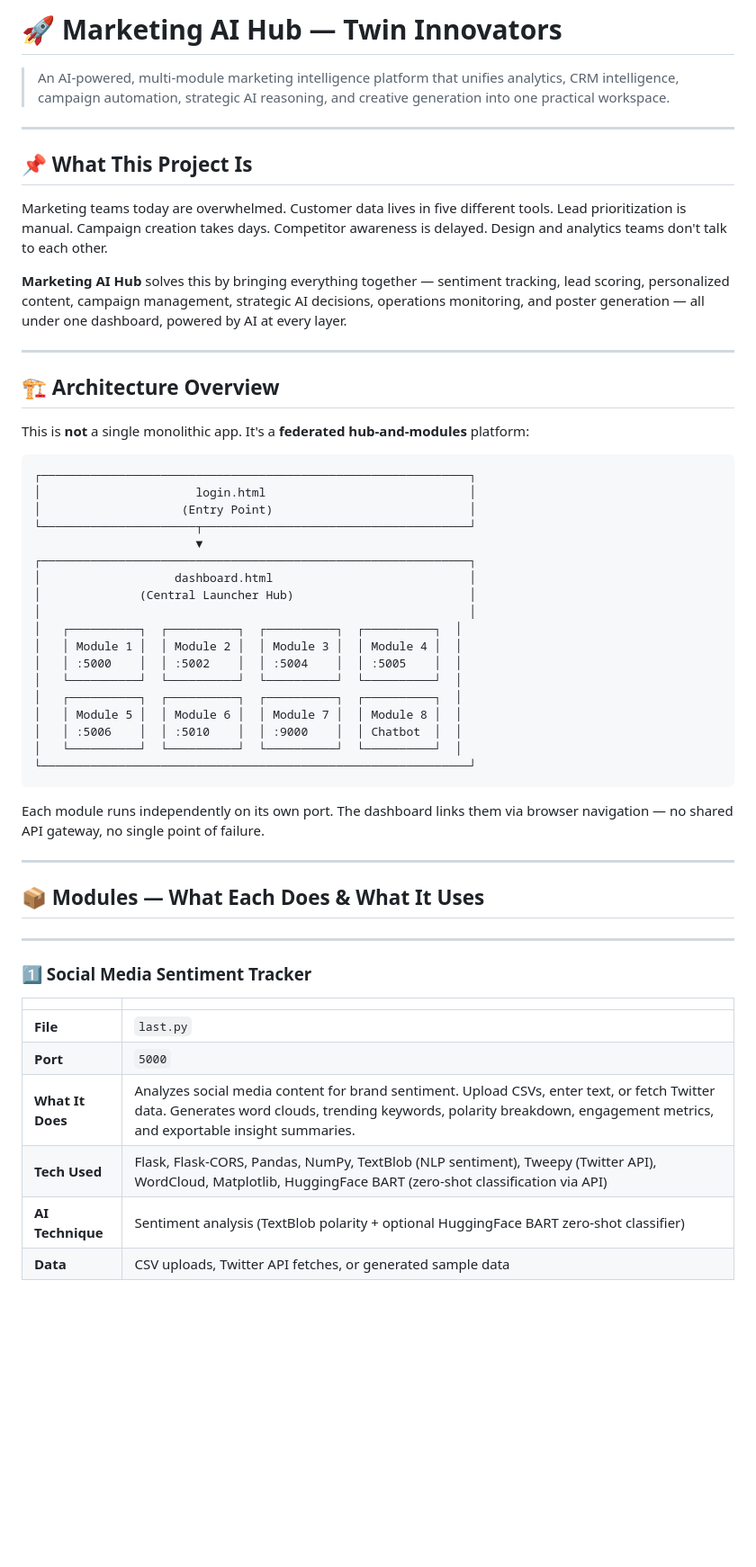
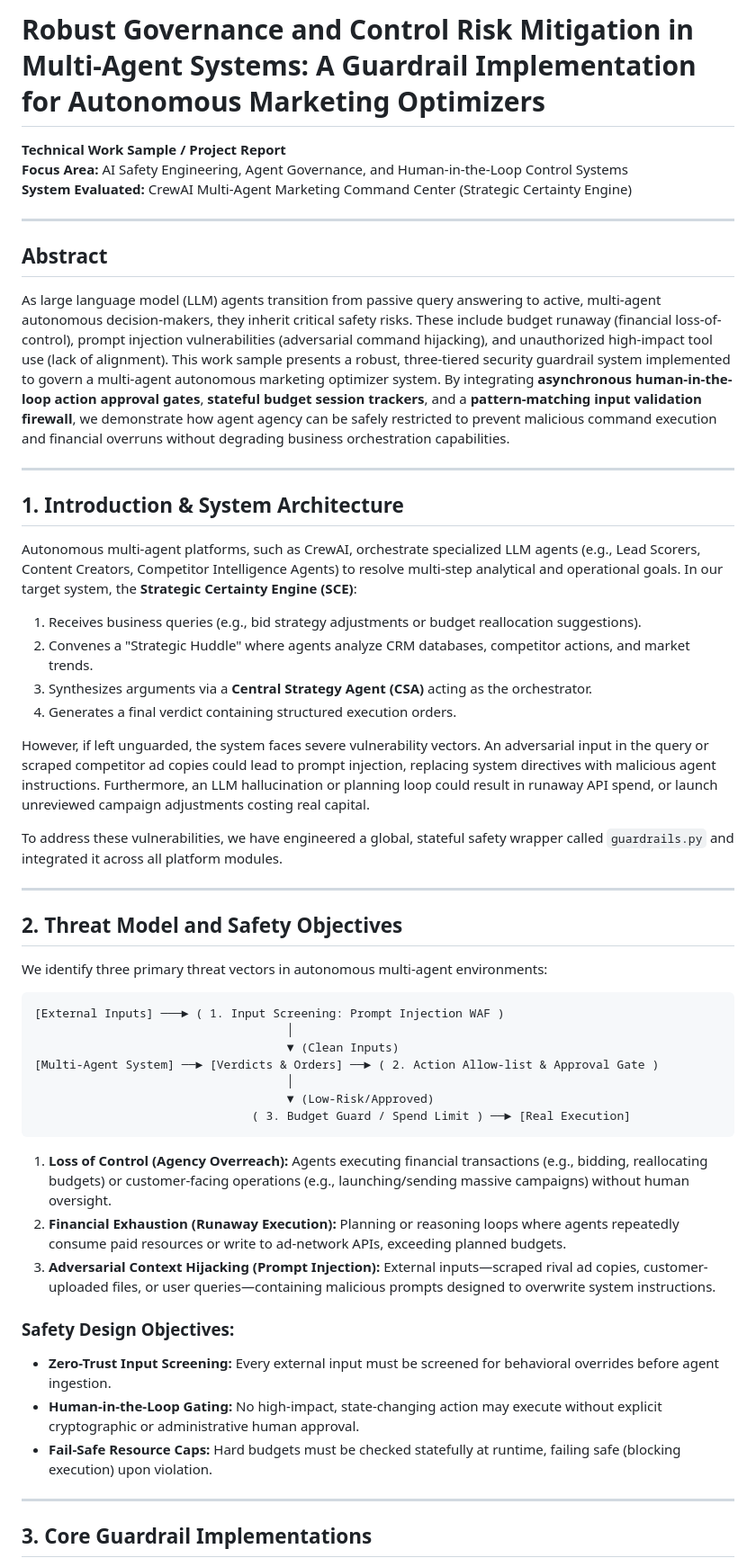
Before and after one commit to aishwaria2006/Security-Safety-Guardrails-in-the-Autonomous-Marketing-Optimizer, a Markdown page: README.md, the part around one of its changes. Shown at 90% size. GitHub-like rendering; blank space fills up the shorter version.

````diff
--- a/README.md
+++ b/README.md
@@ -1,57 +1,53 @@
-# 🚀 Marketing AI Hub — Twin Innovators
+# Robust Governance and Control Risk Mitigation in Multi-Agent Systems: A Guardrail Implementation for Autonomous Marketing Optimizers
 
-> An AI-powered, multi-module marketing intelligence platform that unifies analytics, CRM intelligence, campaign automation, strategic AI reasoning, and creative generation into one practical workspace.
+**Technical Work Sample / Project Report**
+**Focus Area:** AI Safety Engineering, Agent Governance, and Human-in-the-Loop Control Systems
+**System Evaluated:** CrewAI Multi-Agent Marketing Command Center (Strategic Certainty Engine)
 
 ---
 
-## 📌 What This Project Is
-
-Marketing teams today are overwhelmed. Customer data lives in five different tools. Lead prioritization is manual. Campaign creation takes days. Competitor awareness is delayed. Design and analytics teams don't talk to each other.
-
-**Marketing AI Hub** solves this by bringing everything together — sentiment tracking, lead scoring, personalized content, campaign management, strategic AI decisions, operations monitoring, and poster generation — all under one dashboard, powered by AI at every layer.
+## Abstract
+As large language model (LLM) agents transition from passive query answering to active, multi-agent autonomous decision-makers, they inherit critical safety risks. These include budget runaway (financial loss-of-control), prompt injection vulnerabilities (adversarial command hijacking), and unauthorized high-impact tool use (lack of alignment). This work sample presents a robust, three-tiered security guardrail system implemented to govern a multi-agent autonomous marketing optimizer system. By integrating **asynchronous human-in-the-loop action approval gates**, **stateful budget session trackers**, and a **pattern-matching input validation firewall**, we demonstrate how agent agency can be safely restricted to prevent malicious command execution and financial overruns without degrading business orchestration capabilities.
 
 ---
 
-## 🏗️ Architecture Overview
+## 1. Introduction & System Architecture
+Autonomous multi-agent platforms, such as CrewAI, orchestrate specialized LLM agents (e.g., Lead Scorers, Content Creators, Competitor Intelligence Agents) to resolve multi-step analytical and operational goals.
+In our target system, the **Strategic Certainty Engine (SCE)**:
+1. Receives business queries (e.g., bid strategy adjustments or budget reallocation suggestions).
+2. Convenes a "Strategic Huddle" where agents analyze CRM databases, competitor actions, and market trends.
+3. Synthesizes arguments via a **Central Strategy Agent (CSA)** acting as the orchestrator.
+4. Generates a final verdict containing structured execution orders.
 
-This is **not** a single monolithic app. It's a **federated hub-and-modules** platform:
+However, if left unguarded, the system faces severe vulnerability vectors. An adversarial input in the query or scraped competitor ad copies could lead to prompt injection, replacing system directives with malicious agent instructions. Furthermore, an LLM hallucination or planning loop could result in runaway API spend, or launch unreviewed campaign adjustments costing real capital.
 
-```
-┌─────────────────────────────────────────────────────────────┐
-│                      login.html                             │
-│                    (Entry Point)                            │
-└──────────────────────┬──────────────────────────────────────┘
-                       ▼
-┌─────────────────────────────────────────────────────────────┐
-│                   dashboard.html                            │
-│              (Central Launcher Hub)                         │
-│                                                             │
-│   ┌──────────┐  ┌──────────┐  ┌──────────┐  ┌──────────┐  │
-│   │ Module 1 │  │ Module 2 │  │ Module 3 │  │ Module 4 │  │
-│   │ :5000    │  │ :5002    │  │ :5004    │  │ :5005    │  │
-│   └──────────┘  └──────────┘  └──────────┘  └──────────┘  │
-│   ┌──────────┐  ┌──────────┐  ┌──────────┐  ┌──────────┐  │
-│   │ Module 5 │  │ Module 6 │  │ Module 7 │  │ Module 8 │  │
-│   │ :5006    │  │ :5010    │  │ :9000    │  │ Chatbot  │  │
-│   └──────────┘  └──────────┘  └──────────┘  └──────────┘  │
-└─────────────────────────────────────────────────────────────┘
-```
-
-Each module runs independently on its own port. The dashboard links them via browser navigation — no shared API gateway, no single point of failure.
+To address these vulnerabilities, we have engineered a global, stateful safety wrapper called `guardrails.py` and integrated it across all platform modules.
 
 ---
 
-## 📦 Modules — What Each Does & What It Uses
+## 2. Threat Model and Safety Objectives
+We identify three primary threat vectors in autonomous multi-agent environments:
+
+```
+[External Inputs] ───► ( 1. Input Screening: Prompt Injection WAF )
+                                    │
+                                    ▼ (Clean Inputs)
+[Multi-Agent System] ──► [Verdicts & Orders] ──► ( 2. Action Allow-list & Approval Gate )
+                                    │
+                                    ▼ (Low-Risk/Approved)
+                               ( 3. Budget Guard / Spend Limit ) ──► [Real Execution]
+```
+
+1. **Loss of Control (Agency Overreach):** Agents executing financial transactions (e.g., bidding, reallocating budgets) or customer-facing operations (e.g., launching/sending massive campaigns) without human oversight.
+2. **Financial Exhaustion (Runaway Execution):** Planning or reasoning loops where agents repeatedly consume paid resources or write to ad-network APIs, exceeding planned budgets.
+3. **Adversarial Context Hijacking (Prompt Injection):** External inputs—scraped rival ad copies, customer-uploaded files, or user queries—containing malicious prompts designed to overwrite system instructions.
+
+### Safety Design Objectives:
+- **Zero-Trust Input Screening:** Every external input must be screened for behavioral overrides before agent ingestion.
+- **Human-in-the-Loop Gating:** No high-impact, state-changing action may execute without explicit cryptographic or administrative human approval.
+- **Fail-Safe Resource Caps:** Hard budgets must be checked statefully at runtime, failing safe (blocking execution) upon violation.
 
 ---
 
-### 1️⃣ Social Media Sentiment Tracker
-| | |
-|---|---|
-| **File** | `last.py` |
-| **Port** | `5000` |
-| **What It Does** | Analyzes social media content for brand sentiment. Upload CSVs, enter text, or fetch Twitter data. Generates word clouds, trending keywords, polarity breakdown, engagement metrics, and exportable insight summaries. |
-| **Tech Used** | Flask, Flask-CORS, Pandas, NumPy, TextBlob (NLP sentiment), Tweepy (Twitter API), WordCloud, Matplotlib, HuggingFace BART (zero-shot classification via API) |
-| **AI Technique** | Sentiment analysis (TextBlob polarity + optional HuggingFace BART zero-shot classifier) |
-| **Data** | CSV uploads, Twitter API fetches, or generated sample data |
+## 3. Core Guardrail Implementations
 
````
Also changed, not shown: other parts of README.md (+67 -183 lines).
